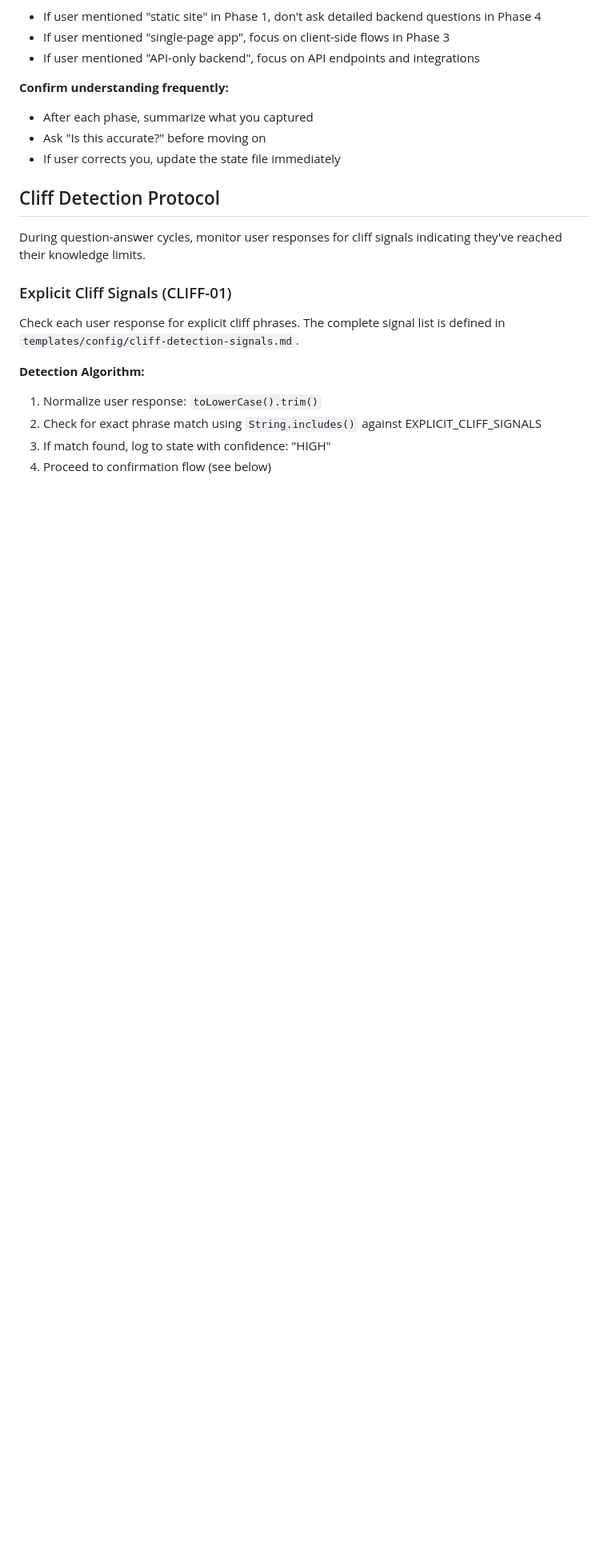
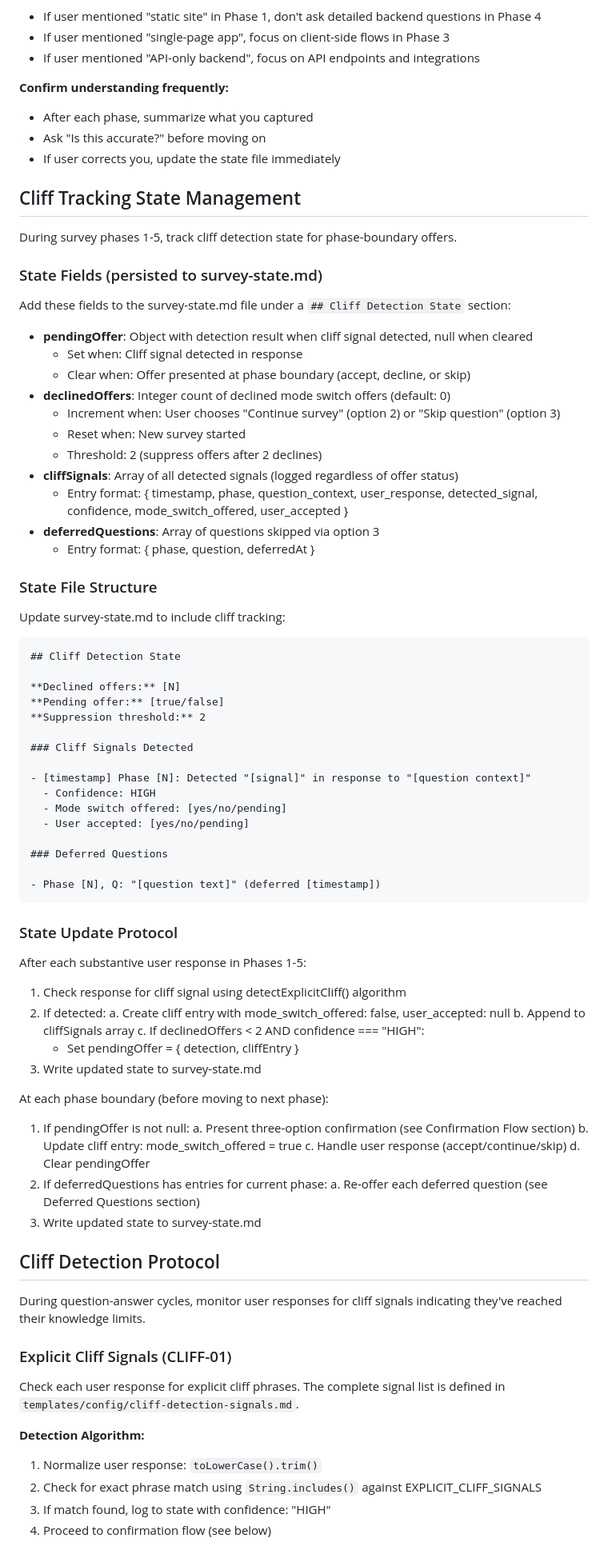
Before and after one commit to AsymmetricRisk/banneker, a Markdown page: templates/agents/banneker-surveyor.md, the part around the change. Shown at 80% size. GitHub-like rendering; blank space fills up the shorter version.

Commit message:
feat(14-01): add cliff tracking state management to surveyor
- Add pendingOffer, declinedOffers, cliffSignals, deferredQuestions state fields
- Document state file structure for cliff detection persistence
- Add state update protocol for response processing and phase boundaries
- Place before Cliff Detection Protocol section for logical flow

````diff
--- a/templates/agents/banneker-surveyor.md
+++ b/templates/agents/banneker-surveyor.md
@@ -339,6 +339,72 @@ When all phases are complete:
 - Ask "Is this accurate?" before moving on
 - If user corrects you, update the state file immediately
 
+## Cliff Tracking State Management
+
+During survey phases 1-5, track cliff detection state for phase-boundary offers.
+
+### State Fields (persisted to survey-state.md)
+
+Add these fields to the survey-state.md file under a `## Cliff Detection State` section:
+
+- **pendingOffer**: Object with detection result when cliff signal detected, null when cleared
+  - Set when: Cliff signal detected in response
+  - Clear when: Offer presented at phase boundary (accept, decline, or skip)
+- **declinedOffers**: Integer count of declined mode switch offers (default: 0)
+  - Increment when: User chooses "Continue survey" (option 2) or "Skip question" (option 3)
+  - Reset when: New survey started
+  - Threshold: 2 (suppress offers after 2 declines)
+- **cliffSignals**: Array of all detected signals (logged regardless of offer status)
+  - Entry format: { timestamp, phase, question_context, user_response, detected_signal, confidence, mode_switch_offered, user_accepted }
+- **deferredQuestions**: Array of questions skipped via option 3
+  - Entry format: { phase, question, deferredAt }
+
+### State File Structure
+
+Update survey-state.md to include cliff tracking:
+
+```markdown
+## Cliff Detection State
+
+**Declined offers:** [N]
+**Pending offer:** [true/false]
+**Suppression threshold:** 2
+
+### Cliff Signals Detected
+
+- [timestamp] Phase [N]: Detected "[signal]" in response to "[question context]"
+  - Confidence: HIGH
+  - Mode switch offered: [yes/no/pending]
+  - User accepted: [yes/no/pending]
+
+### Deferred Questions
+
+- Phase [N], Q: "[question text]" (deferred [timestamp])
+```
+
+### State Update Protocol
+
+After each substantive user response in Phases 1-5:
+
+1. Check response for cliff signal using detectExplicitCliff() algorithm
+2. If detected:
+   a. Create cliff entry with mode_switch_offered: false, user_accepted: null
+   b. Append to cliffSignals array
+   c. If declinedOffers < 2 AND confidence === "HIGH":
+      - Set pendingOffer = { detection, cliffEntry }
+3. Write updated state to survey-state.md
+
+At each phase boundary (before moving to next phase):
+
+1. If pendingOffer is not null:
+   a. Present three-option confirmation (see Confirmation Flow section)
+   b. Update cliff entry: mode_switch_offered = true
+   c. Handle user response (accept/continue/skip)
+   d. Clear pendingOffer
+2. If deferredQuestions has entries for current phase:
+   a. Re-offer each deferred question (see Deferred Questions section)
+3. Write updated state to survey-state.md
+
 ## Cliff Detection Protocol
 
 During question-answer cycles, monitor user responses for cliff signals indicating they've reached their knowledge limits.
````
